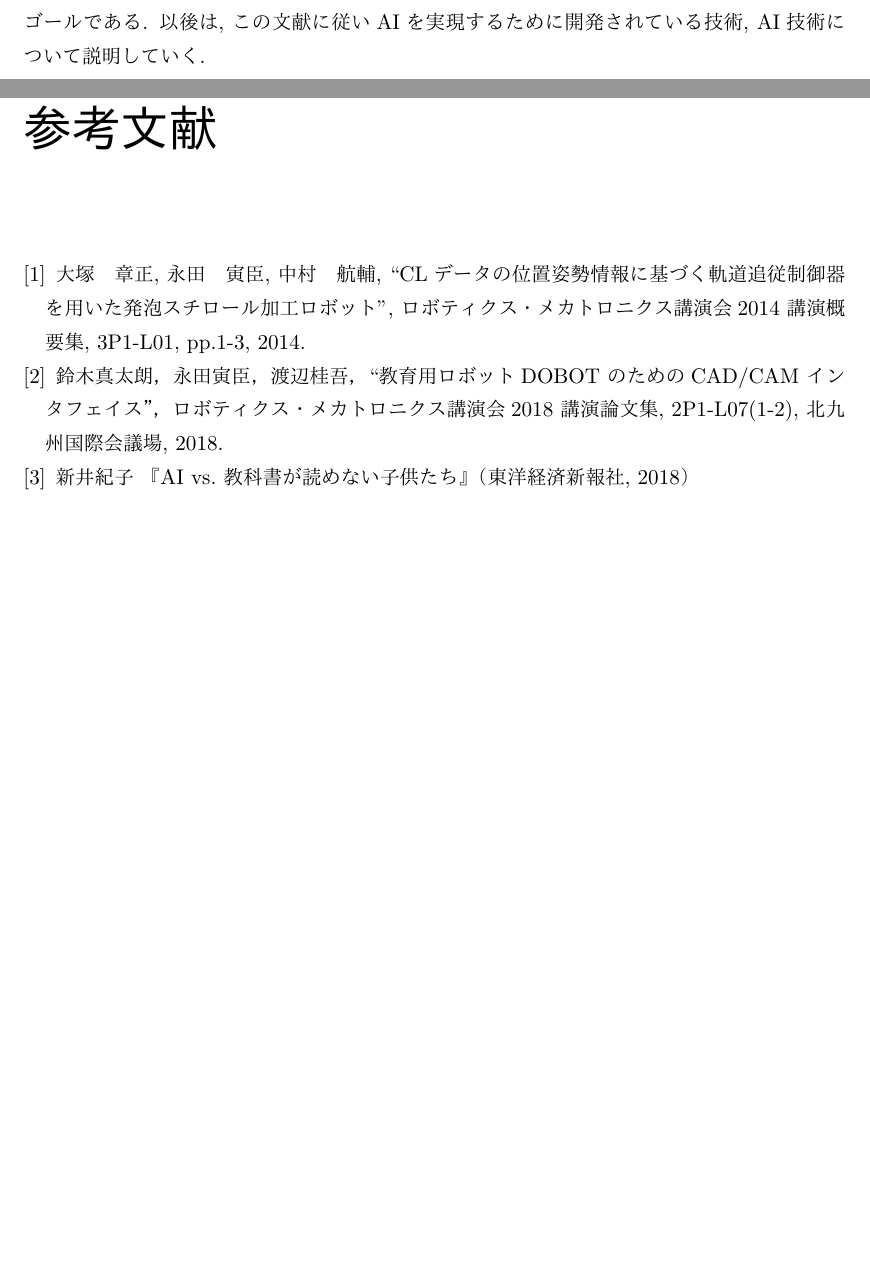
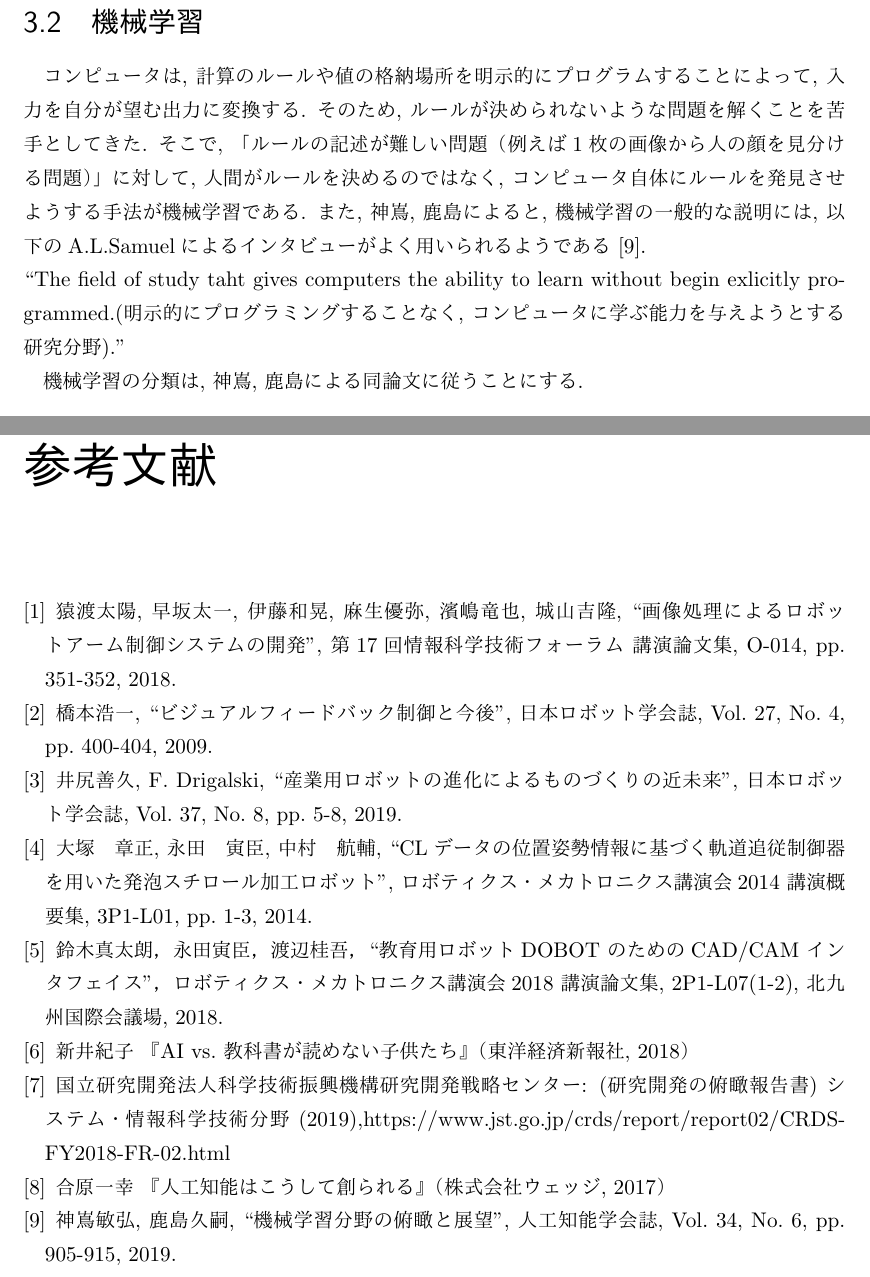
Before and after one commit to rurusasu/tex, a LaTeX thesis (卒研発表/卒業論文様式_2.tex): two parts of pages 13 and 18 of 18 before the commit and two parts of pages 14 and 18 of 18 after it, joined at a grey line, cut at the place of the change, the shorter picture padded with empty space. The pictures show the PDF file 卒研発表/卒業論文様式_2.pdf that the author committed with the source.

Commit message:
序文完成

```diff
--- a/卒研発表/卒業論文様式_2.tex
+++ b/卒研発表/卒業論文様式_2.tex
@@ -383,4 +387,11 @@ $\beta = \cos^{-1}(\cos \beta)$である. 最後に角度$\gamma$は, 補助線$
 %%%%%%%%%%%%%%%%%%%%%%%%%%%%%%%%%%%%
 \section{機械学習}
 %%%%%%%%%%%%%%%%%%%%%%%%%%%%%%%%%%%%
+コンピュータは, 計算のルールや値の格納場所を明示的にプログラムすることによって, 入力を自分が望む出力に変換する. そのため, ルールが決められないような問題を解くことを苦手としてきた. そこで, 「ルールの記述が難しい問題（例えば1枚の画像から人の顔を見分ける問題）」に対して, 人間がルールを決めるのではなく, コンピュータ自体にルールを発見させようする手法が機械学習である. また, 神嶌, 鹿島によると, 機械学習の一般的な説明には, 以下のA.L.Samuelによるインタビューがよく用いられるようである\cite{Kamishima-2019}.\\
+``The field of study taht gives computers the ability to learn without begin exlicitly programmed.(明示的にプログラミングすることなく, コンピュータに学ぶ能力を与えようとする研究分野)."
 
+機械学習の分類は, 神嶌, 鹿島による同論文に従うことにする.
+
+\begin{table}[htb]
+	\begin{tabular}{l|l|p{7cm}}
+		\hline
@@ -387,3 +401,6 @@ $\beta = \cos^{-1}(\cos \beta)$である. 最後に角度$\gamma$は, 補助線$
+		\hline
+	\end{tabular}
+\end{table}
 
 
 %%%%%%%%%%%%%%%%%%%%%%%%%%%%%%%%%%%%
@@ -445,15 +462,32 @@ Dobotの質量と可搬質量はそれぞれ3.4kgと500gであり, 位置繰り
 \chapter{謝辞}%%%%%%%%%%%%%%% 謝辞 %%%%%%%
 本研究は，山口東京理科大学大学院基礎工学研究科基礎工学専攻で行われたものである．
 \begin{thebibliography}{}%%%参考文献%%%%%%
+\bibitem{Saruwatari-2018}
+猿渡太陽, 早坂太一, 伊藤和晃, 麻生優弥, 濱嶋竜也, 城山吉隆, ``画像処理によるロボットアーム制御システムの開発", 第17回情報科学技術フォーラム 講演論文集, O-014, pp. 351-352, 2018.
+
+\bibitem{Hasimoto-2009}
+橋本浩一, ``ビジュアルフィードバック制御と今後", 日本ロボット学会誌, Vol. 27, No. 4, pp. 400-404, 2009.
+
+\bibitem{Iziri-2019}
+井尻善久, F. Drigalski, ``産業用ロボットの進化によるものづくりの近未来", 日本ロボット学会誌, Vol. 37, No. 8, pp. 5-8, 2019.
+
 \bibitem{Otuka-2014}
-大塚　章正, 永田　寅臣, 中村　航輔, ``CLデータの位置姿勢情報に基づく軌道追従制御器を用いた発泡スチロール加工ロボット", ロボティクス・メカトロニクス講演会2014 講演概要集, 3P1-L01, pp.1-3, 2014.
+大塚　章正, 永田　寅臣, 中村　航輔, ``CLデータの位置姿勢情報に基づく軌道追従制御器を用いた発泡スチロール加工ロボット", ロボティクス・メカトロニクス講演会2014 講演概要集, 3P1-L01, pp. 1-3, 2014.
 
 \bibitem{Suzuki-2018-1}
-鈴木真太朗，永田寅臣，渡辺桂吾，``教育用ロボットDOBOT のためのCAD/CAM インタフェイス”，ロボティクス・メカトロニクス講演会2018 講演論文集, 2P1-L07(1-2), 北九州国際会議場, 2018.
+鈴木真太朗，永田寅臣，渡辺桂吾，``教育用ロボットDOBOT のためのCAD/CAM インタフェイス"，ロボティクス・メカトロニクス講演会2018 講演論文集, 2P1-L07(1-2), 北九州国際会議場, 2018.
 
 \bibitem{Arai-2018}
 新井紀子 『AI vs. 教科書が読めない子供たち』（東洋経済新報社, 2018）
+
+\bibitem{System-2019}
+国立研究開発法人科学技術振興機構研究開発戦略センター: (研究開発の俯瞰報告書) システム・情報科学技術分野 (2019),https://www.jst.go.jp/crds/report/report02/CRDS-FY2018-FR-02.html
+
+\bibitem{Aibara-2017}
+合原一幸 『人工知能はこうして創られる』（株式会社ウェッジ, 2017）
+
+\bibitem{Kamishima-2019}
+神嶌敏弘, 鹿島久嗣, ``機械学習分野の俯瞰と展望'', 人工知能学会誌, Vol. 34, No. 6, pp. 905-915, 2019.
+
 \end{thebibliography}
-
-
 \end{document}
```
Also changed, not shown: 卒研発表/卒業論文様式_2.pdf, 卒研発表/卒業論文様式_2.tex (17 more changed lines).
